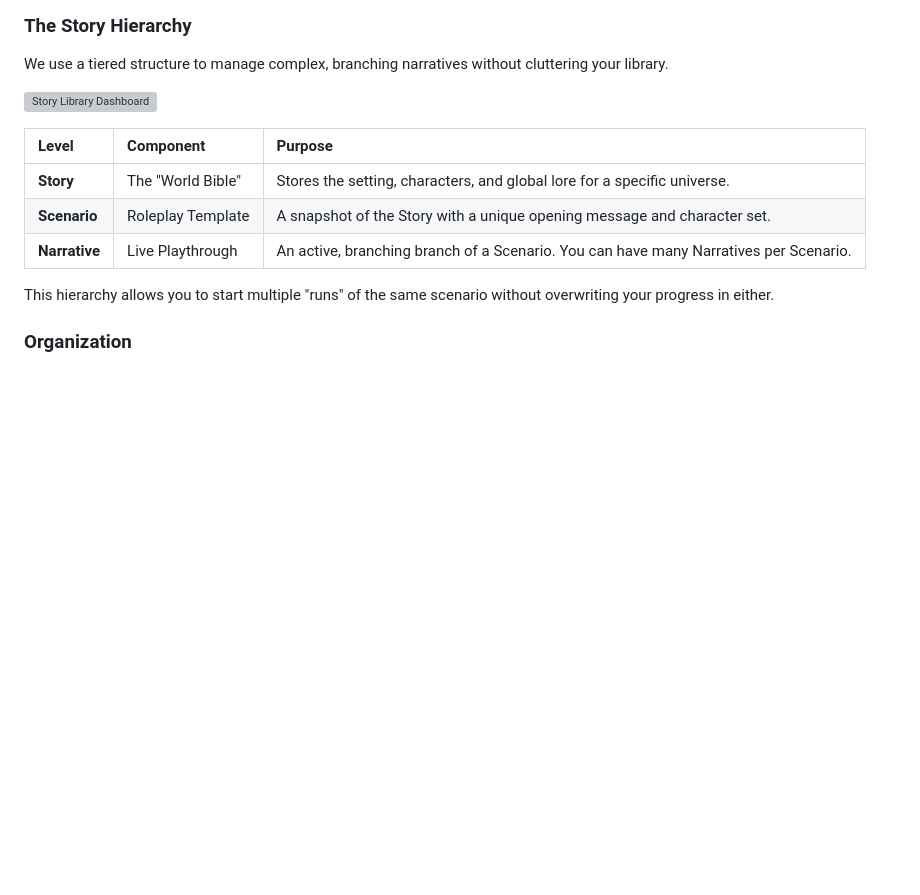
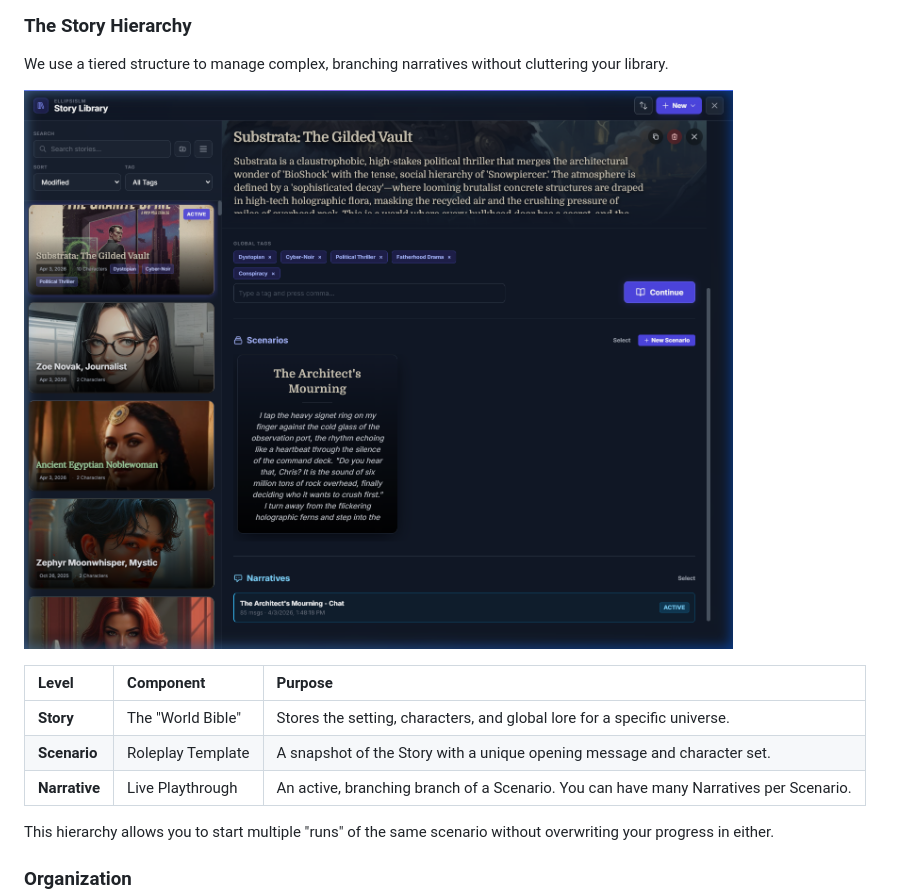
Before and after one commit to pacmanincarnate/EllipsisLM, a Markdown page: README.md, the part around the change. GitHub-like rendering; pictures changed too: assets/screenshots/story_hierarchy.png (added); blank space fills up the shorter version; grey boxes are pictures that could not be loaded.

Commit message:
Revised readme image for library management

```diff
--- a/README.md
+++ b/README.md
@@ -56,7 +56,7 @@ EllipsisLM views every character as part of a larger world that can be explored
 ### The Story Hierarchy
 We use a tiered structure to manage complex, branching narratives without cluttering your library.
 
-![Story Library Dashboard](assets/screenshots/library_view.png)
+![Story Hierarchy](assets/screenshots/story_hierarchy.png)
 
 | Level | Component | Purpose |
 | :--- | :--- | :--- |
```
